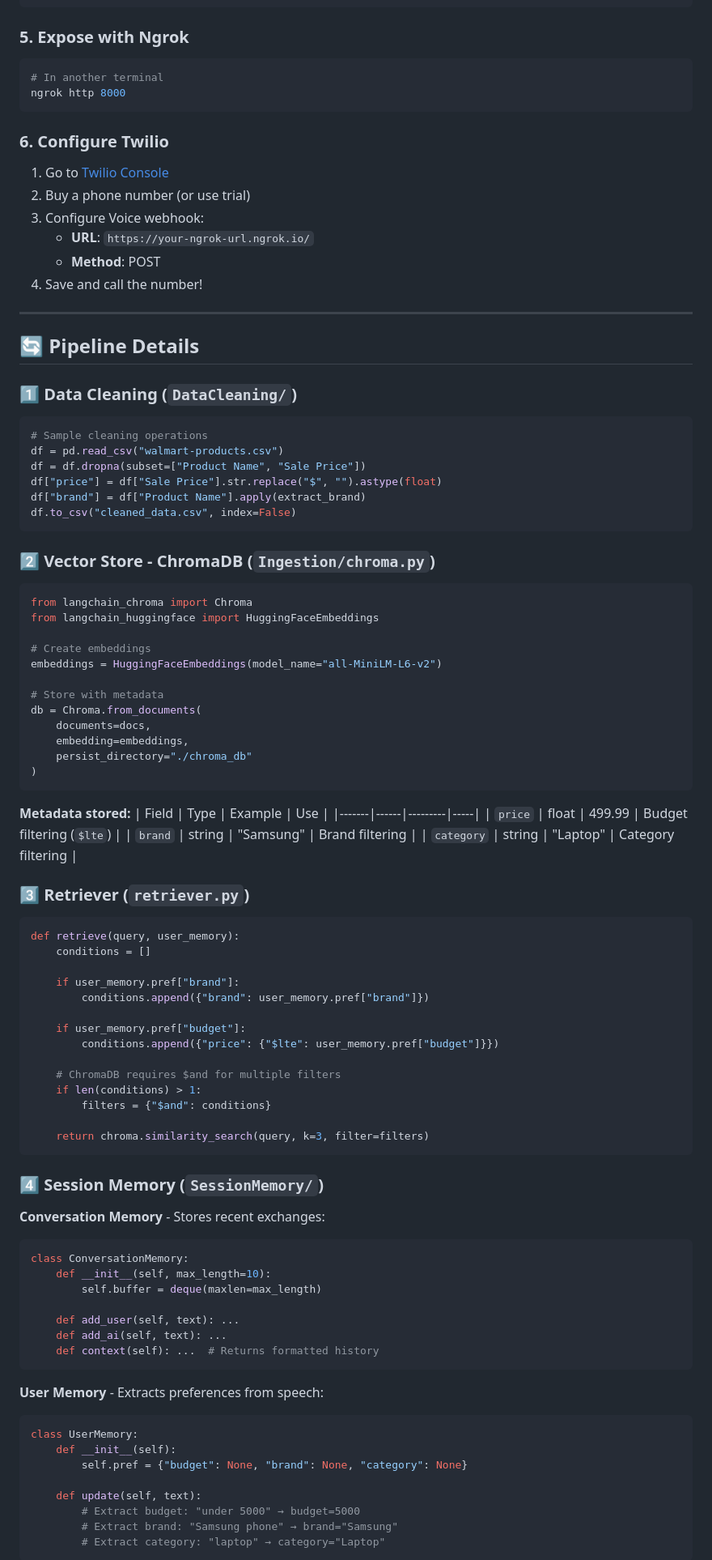
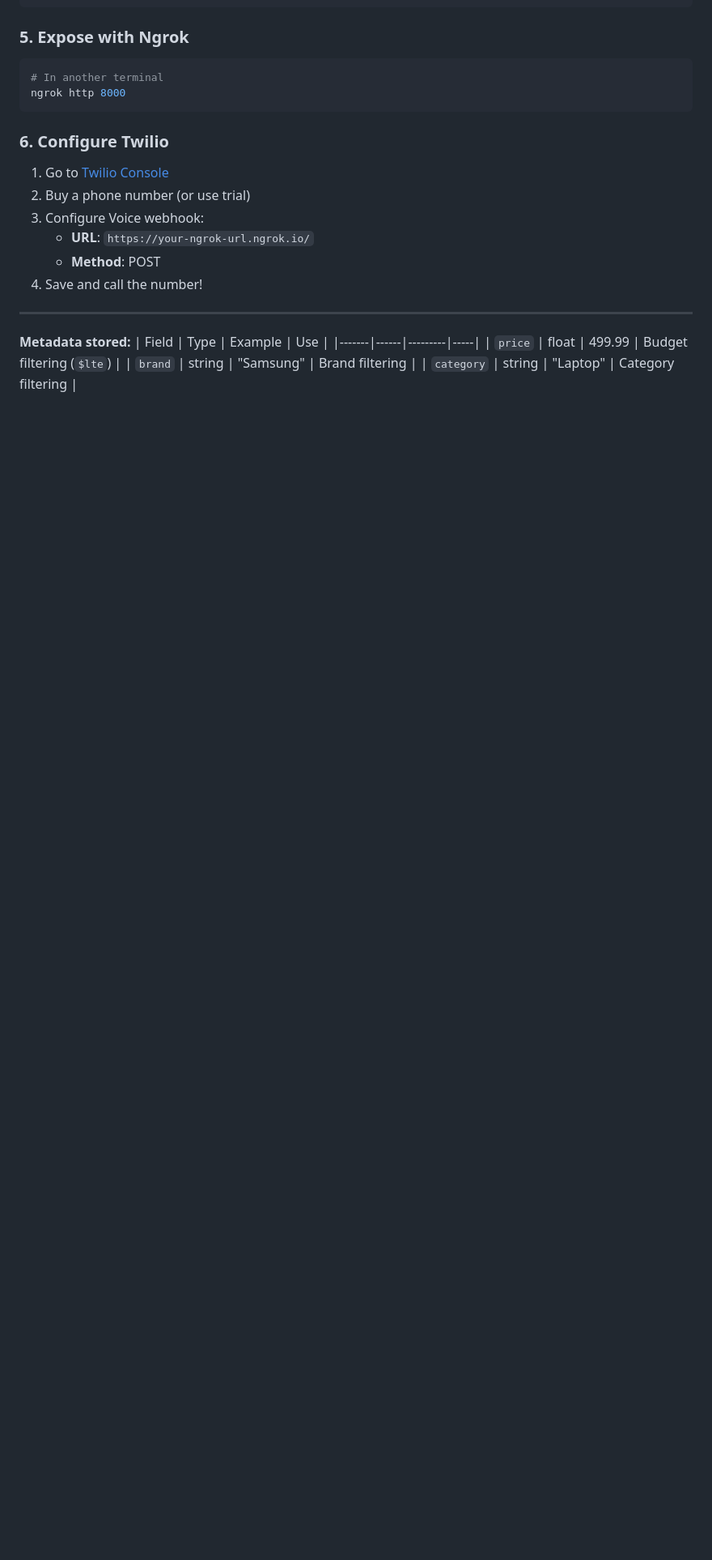
Before and after one commit to AkshitMaheshwari/VoiceBased_Ecomm, a Markdown page: README.md, the part around one of its changes. Shown at 81% size. Drawn GitHub-style; blank space fills up the shorter version.

Commit message:
Final readme changes

````diff
--- a/README.md
+++ b/README.md
@@ -157,35 +214,7 @@ ngrok http 8000
 
 ---
 
-## 🔄 Pipeline Details
 
-### 1️⃣ Data Cleaning (`DataCleaning/`)
-
-```python
-# Sample cleaning operations
-df = pd.read_csv("walmart-products.csv")
-df = df.dropna(subset=["Product Name", "Sale Price"])
-df["price"] = df["Sale Price"].str.replace("$", "").astype(float)
-df["brand"] = df["Product Name"].apply(extract_brand)
-df.to_csv("cleaned_data.csv", index=False)
-```
-
-### 2️⃣ Vector Store - ChromaDB (`Ingestion/chroma.py`)
-
-```python
-from langchain_chroma import Chroma
-from langchain_huggingface import HuggingFaceEmbeddings
-
-# Create embeddings
-embeddings = HuggingFaceEmbeddings(model_name="all-MiniLM-L6-v2")
-
-# Store with metadata
-db = Chroma.from_documents(
-    documents=docs,
-    embedding=embeddings,
-    persist_directory="./chroma_db"
-)
-```
 
 **Metadata stored:**
 | Field | Type | Example | Use |
@@ -194,47 +223,4 @@ db = Chroma.from_documents(
 | `brand` | string | "Samsung" | Brand filtering |
 | `category` | string | "Laptop" | Category filtering |
 
-### 3️⃣ Retriever (`retriever.py`)
 
-```python
-def retrieve(query, user_memory):
-    conditions = []
-
-    if user_memory.pref["brand"]:
-        conditions.append({"brand": user_memory.pref["brand"]})
-
-    if user_memory.pref["budget"]:
-        conditions.append({"price": {"$lte": user_memory.pref["budget"]}})
-
-    # ChromaDB requires $and for multiple filters
-    if len(conditions) > 1:
-        filters = {"$and": conditions}
-
-    return chroma.similarity_search(query, k=3, filter=filters)
-```
-
-### 4️⃣ Session Memory (`SessionMemory/`)
-
-**Conversation Memory** - Stores recent exchanges:
-```python
-class ConversationMemory:
-    def __init__(self, max_length=10):
-        self.buffer = deque(maxlen=max_length)
-
-    def add_user(self, text): ...
-    def add_ai(self, text): ...
-    def context(self): ...  # Returns formatted history
-```
-
-**User Memory** - Extracts preferences from speech:
-```python
-class UserMemory:
-    def __init__(self):
-        self.pref = {"budget": None, "brand": None, "category": None}
-
-    def update(self, text):
-        # Extract budget: "under 5000" → budget=5000
-        # Extract brand: "Samsung phone" → brand="Samsung"
-        # Extract category: "laptop" → category="Laptop"
-```
-
````
Also changed, not shown: other parts of README.md (+58 -47 lines).
